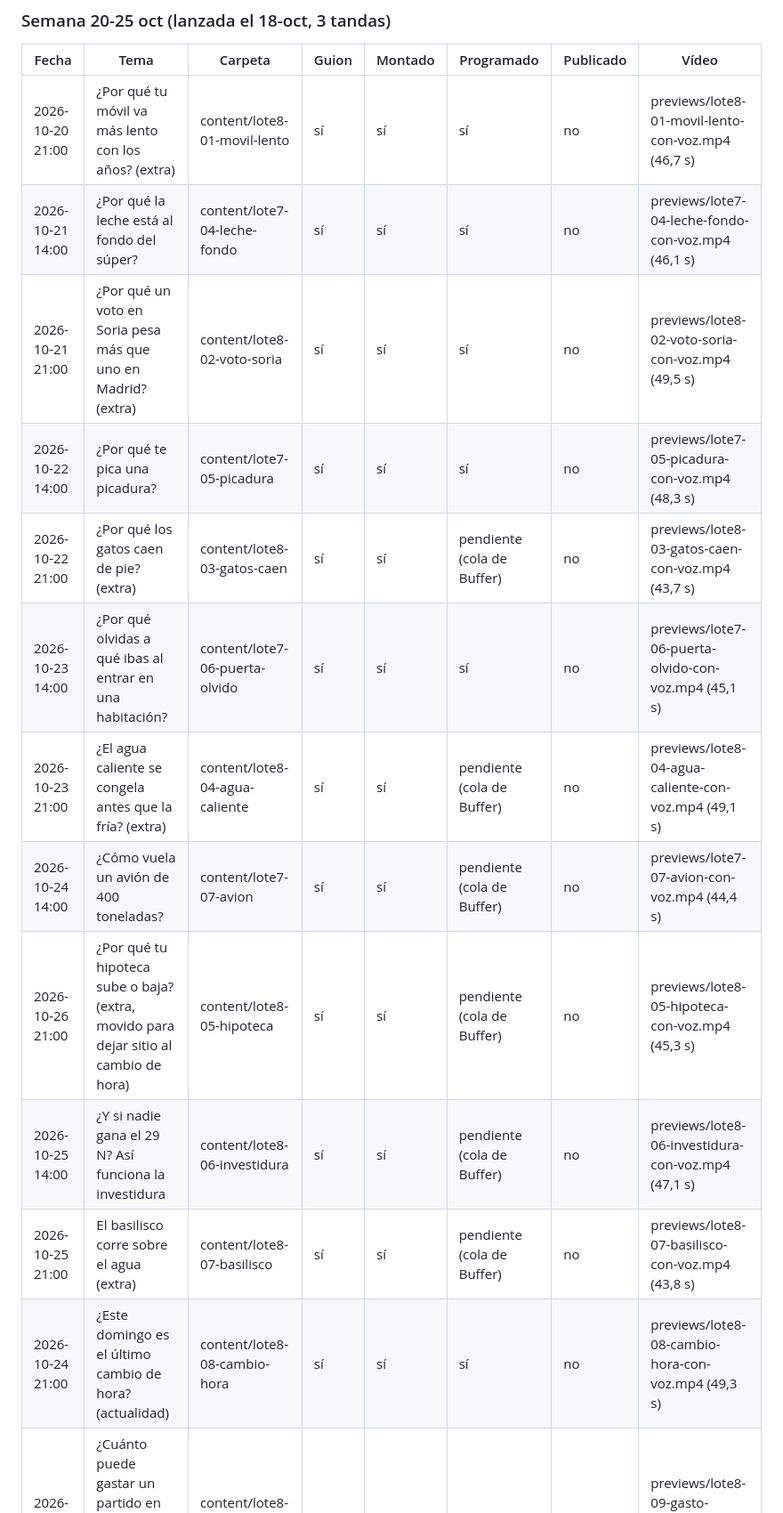
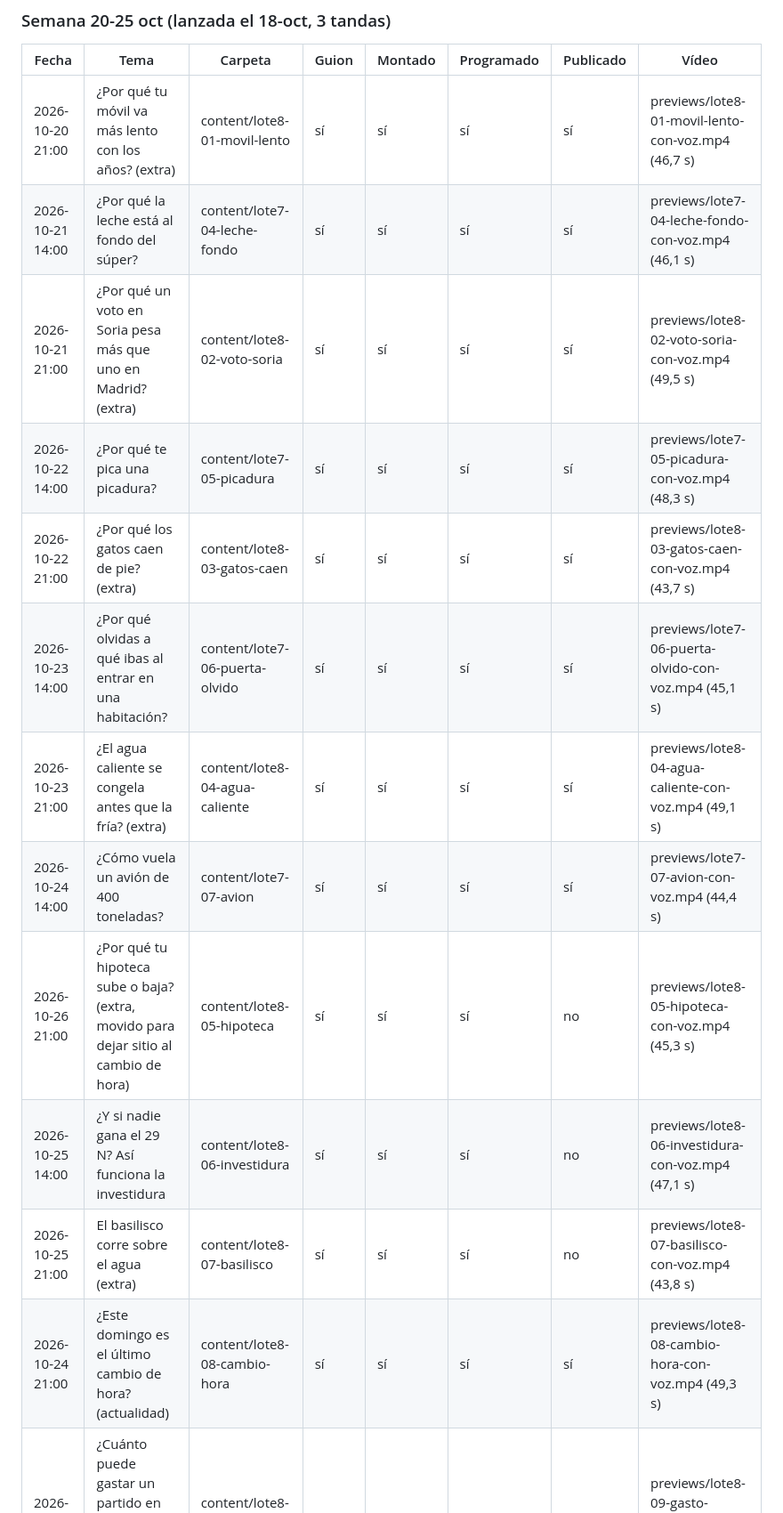
Before and after one commit to sergimolinaaa/automatizacion-contenidos, a Markdown page: estado.md, the part around one of its changes. Shown at 89% size. Rendered like a GitHub page.

```diff
--- a/estado.md
+++ b/estado.md
@@ -36,18 +36,18 @@ Actualízalo al guionizar, montar, programar y publicar. Una fila por vídeo.
 ### Semana 20-25 oct (lanzada el 18-oct, 3 tandas)
 | Fecha | Tema | Carpeta | Guion | Montado | Programado | Publicado | Vídeo |
 |---|---|---|---|---|---|---|---|
-| 2026-10-20 21:00 | ¿Por qué tu móvil va más lento con los años? (extra) | content/lote8-01-movil-lento | sí | sí | sí | no | previews/lote8-01-movil-lento-con-voz.mp4 (46,7 s) |
-| 2026-10-21 14:00 | ¿Por qué la leche está al fondo del súper? | content/lote7-04-leche-fondo | sí | sí | sí | no | previews/lote7-04-leche-fondo-con-voz.mp4 (46,1 s) |
-| 2026-10-21 21:00 | ¿Por qué un voto en Soria pesa más que uno en Madrid? (extra) | content/lote8-02-voto-soria | sí | sí | sí | no | previews/lote8-02-voto-soria-con-voz.mp4 (49,5 s) |
-| 2026-10-22 14:00 | ¿Por qué te pica una picadura? | content/lote7-05-picadura | sí | sí | sí | no | previews/lote7-05-picadura-con-voz.mp4 (48,3 s) |
-| 2026-10-22 21:00 | ¿Por qué los gatos caen de pie? (extra) | content/lote8-03-gatos-caen | sí | sí | pendiente (cola de Buffer) | no | previews/lote8-03-gatos-caen-con-voz.mp4 (43,7 s) |
-| 2026-10-23 14:00 | ¿Por qué olvidas a qué ibas al entrar en una habitación? | content/lote7-06-puerta-olvido | sí | sí | sí | no | previews/lote7-06-puerta-olvido-con-voz.mp4 (45,1 s) |
-| 2026-10-23 21:00 | ¿El agua caliente se congela antes que la fría? (extra) | content/lote8-04-agua-caliente | sí | sí | pendiente (cola de Buffer) | no | previews/lote8-04-agua-caliente-con-voz.mp4 (49,1 s) |
-| 2026-10-24 14:00 | ¿Cómo vuela un avión de 400 toneladas? | content/lote7-07-avion | sí | sí | pendiente (cola de Buffer) | no | previews/lote7-07-avion-con-voz.mp4 (44,4 s) |
-| 2026-10-26 21:00 | ¿Por qué tu hipoteca sube o baja? (extra, movido para dejar sitio al cambio de hora) | content/lote8-05-hipoteca | sí | sí | pendiente (cola de Buffer) | no | previews/lote8-05-hipoteca-con-voz.mp4 (45,3 s) |
-| 2026-10-25 14:00 | ¿Y si nadie gana el 29 N? Así funciona la investidura | content/lote8-06-investidura | sí | sí | pendiente (cola de Buffer) | no | previews/lote8-06-investidura-con-voz.mp4 (47,1 s) |
-| 2026-10-25 21:00 | El basilisco corre sobre el agua (extra) | content/lote8-07-basilisco | sí | sí | pendiente (cola de Buffer) | no | previews/lote8-07-basilisco-con-voz.mp4 (43,8 s) |
-| 2026-10-24 21:00 | ¿Este domingo es el último cambio de hora? (actualidad) | content/lote8-08-cambio-hora | sí | sí | sí | no | previews/lote8-08-cambio-hora-con-voz.mp4 (49,3 s) |
+| 2026-10-20 21:00 | ¿Por qué tu móvil va más lento con los años? (extra) | content/lote8-01-movil-lento | sí | sí | sí | sí | previews/lote8-01-movil-lento-con-voz.mp4 (46,7 s) |
+| 2026-10-21 14:00 | ¿Por qué la leche está al fondo del súper? | content/lote7-04-leche-fondo | sí | sí | sí | sí | previews/lote7-04-leche-fondo-con-voz.mp4 (46,1 s) |
+| 2026-10-21 21:00 | ¿Por qué un voto en Soria pesa más que uno en Madrid? (extra) | content/lote8-02-voto-soria | sí | sí | sí | sí | previews/lote8-02-voto-soria-con-voz.mp4 (49,5 s) |
+| 2026-10-22 14:00 | ¿Por qué te pica una picadura? | content/lote7-05-picadura | sí | sí | sí | sí | previews/lote7-05-picadura-con-voz.mp4 (48,3 s) |
+| 2026-10-22 21:00 | ¿Por qué los gatos caen de pie? (extra) | content/lote8-03-gatos-caen | sí | sí | sí | sí | previews/lote8-03-gatos-caen-con-voz.mp4 (43,7 s) |
+| 2026-10-23 14:00 | ¿Por qué olvidas a qué ibas al entrar en una habitación? | content/lote7-06-puerta-olvido | sí | sí | sí | sí | previews/lote7-06-puerta-olvido-con-voz.mp4 (45,1 s) |
+| 2026-10-23 21:00 | ¿El agua caliente se congela antes que la fría? (extra) | content/lote8-04-agua-caliente | sí | sí | sí | sí | previews/lote8-04-agua-caliente-con-voz.mp4 (49,1 s) |
+| 2026-10-24 14:00 | ¿Cómo vuela un avión de 400 toneladas? | content/lote7-07-avion | sí | sí | sí | sí | previews/lote7-07-avion-con-voz.mp4 (44,4 s) |
+| 2026-10-26 21:00 | ¿Por qué tu hipoteca sube o baja? (extra, movido para dejar sitio al cambio de hora) | content/lote8-05-hipoteca | sí | sí | sí | no | previews/lote8-05-hipoteca-con-voz.mp4 (45,3 s) |
+| 2026-10-25 14:00 | ¿Y si nadie gana el 29 N? Así funciona la investidura | content/lote8-06-investidura | sí | sí | sí | no | previews/lote8-06-investidura-con-voz.mp4 (47,1 s) |
+| 2026-10-25 21:00 | El basilisco corre sobre el agua (extra) | content/lote8-07-basilisco | sí | sí | sí | no | previews/lote8-07-basilisco-con-voz.mp4 (43,8 s) |
+| 2026-10-24 21:00 | ¿Este domingo es el último cambio de hora? (actualidad) | content/lote8-08-cambio-hora | sí | sí | sí | sí | previews/lote8-08-cambio-hora-con-voz.mp4 (49,3 s) |
 | 2026-10-27 21:00 | ¿Cuánto puede gastar un partido en campaña? (actualidad, rehecho con rossark; OK del usuario) | content/lote8-09-gasto-campana | sí | sí | sí | no | previews/lote8-09-gasto-campana-con-voz.mp4 (45,5 s) |
 
 ### Semana 26 oct al 1 nov (guiones en guiones/semana-2026-10-26.md)
```
Also changed, not shown: other parts of estado.md (+8 -8 lines), docs/reglas-guion.md (+8 -0 lines).
